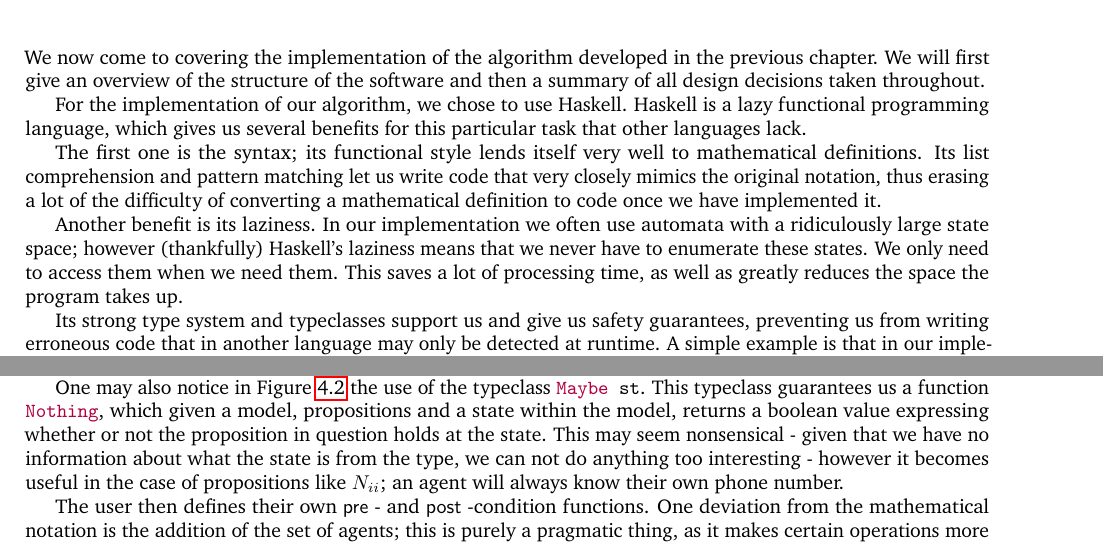
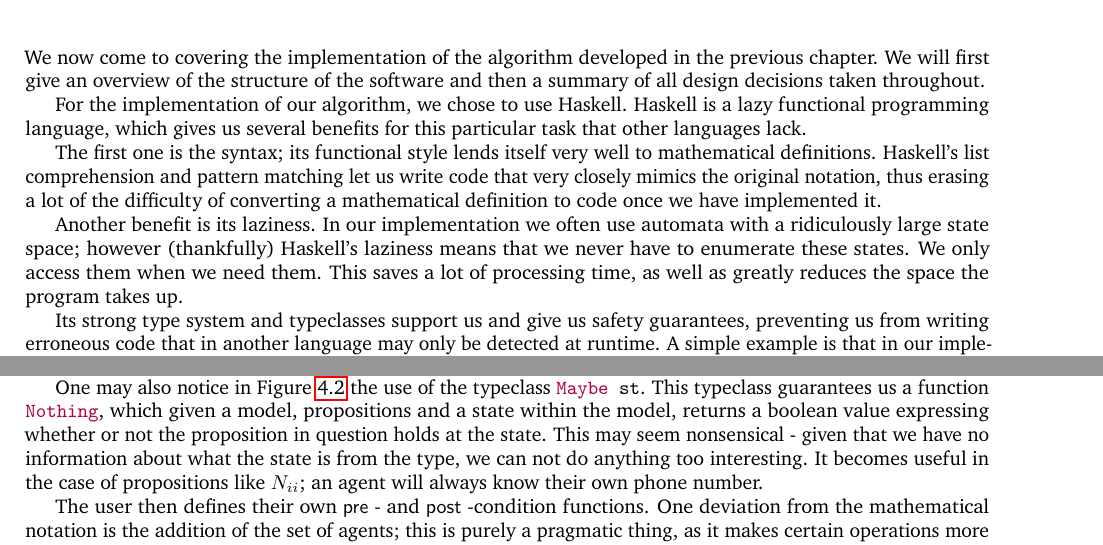
Before and after one commit to leopoulson/gossip-planning, a LaTeX thesis (thesis/thesis.tex): two parts of pages 27 and 28 of 41, joined at a grey line, cut so that both start at the same text. Compiled offline with pdfLaTeX.

Commit message:
Zack edit

```diff
--- a/thesis/thesis.tex
+++ b/thesis/thesis.tex
@@ -2425,16 +2425,16 @@ lazy functional programming language, which gives us several benefits for this
 particular task that other languages lack.
 
 The first one is the syntax; its functional style lends itself very well to
-mathematical definitions. Its list comprehension and pattern matching let us
+mathematical definitions. Haskell's list comprehension and pattern matching let us
 write code that very closely mimics the original notation, thus erasing a lot of
 the difficulty of converting a mathematical definition to code once we have
 implemented it.
 
 Another benefit is its laziness. In our implementation we often use automata
 with a ridiculously large state space; however (thankfully) Haskell's laziness
-means that we never have to enumerate these states. We only need to access them
-when we need them. This saves a lot of processing time, as well as greatly
-reduces the space the program takes up.
+means that we never have to enumerate these states. We only access them when we
+need them. This saves a lot of processing time, as well as greatly reduces the
+space the program takes up.
 
 Its strong type system and typeclasses support us and give us safety guarantees,
 preventing us from writing erroneous code that in another language may only be
@@ -2540,7 +2540,7 @@ One may also notice in Figure \ref{fig:UpdateType} the use of the typeclass
 model, propositions and a state within the model, returns a boolean value
 expressing whether or not the proposition in question holds at the state. This may
 seem nonsensical - given that we have no information about what the state is
-from the type, we can not do anything too interesting - however it becomes
+from the type, we can not do anything too interesting. It becomes
 useful in the case of propositions like $N_{ii}$; an agent will always know
 their own phone number.
 
```
Also changed, not shown: thesis/thesis.tex (4 more changed lines), 1 other file.
